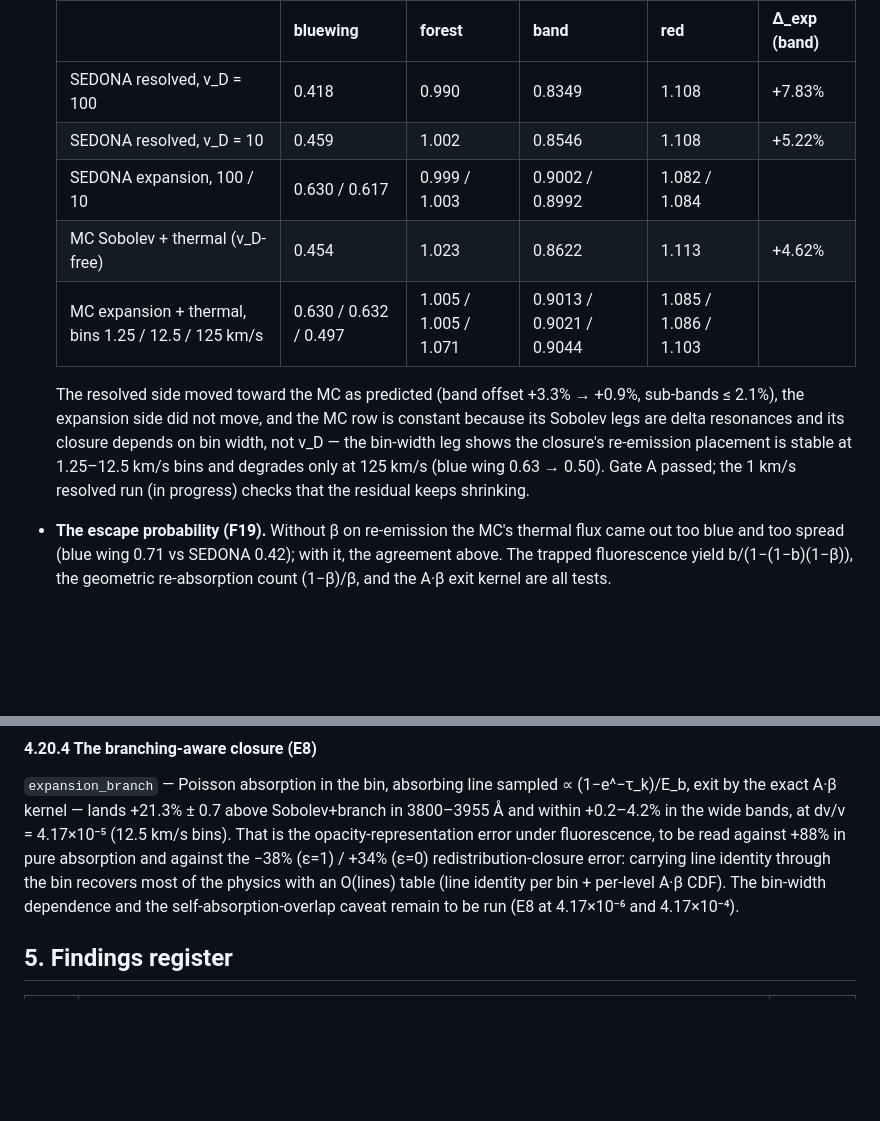
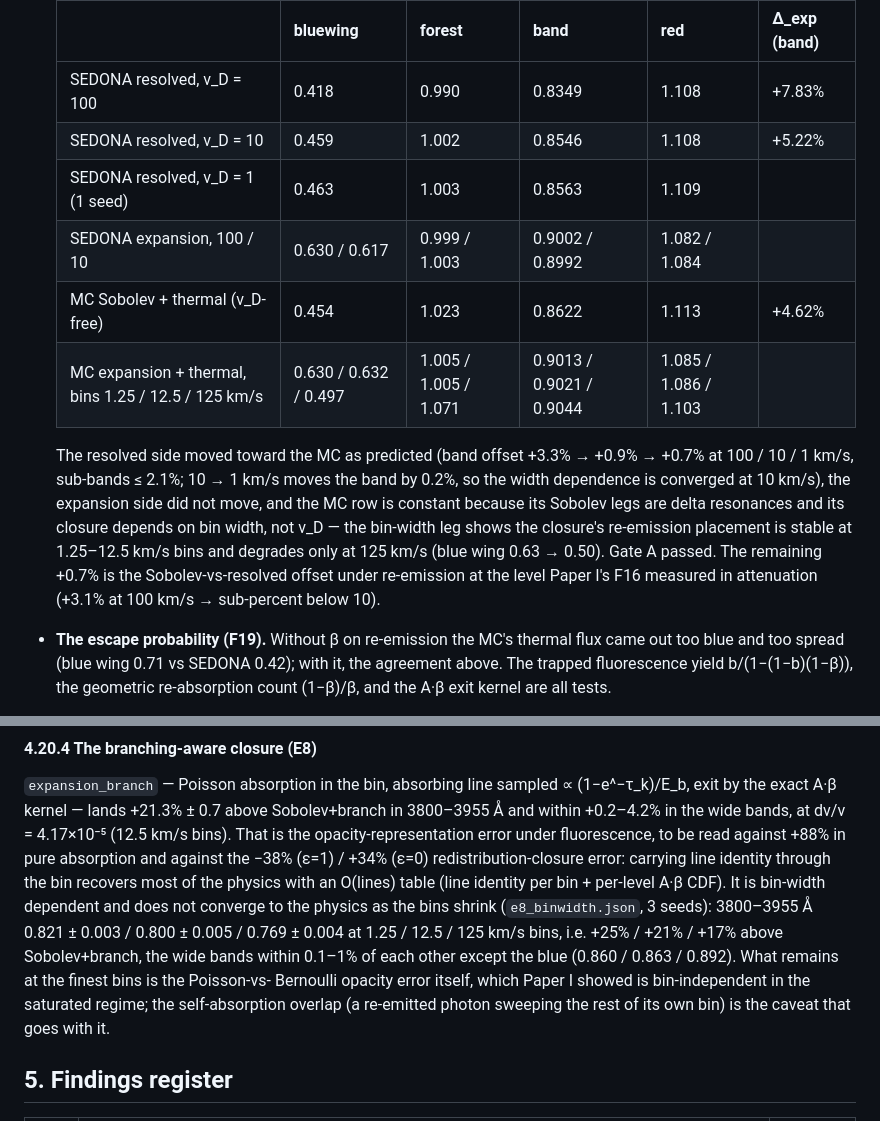
Before and after one commit to zhuygln/revisit_sobolev, a Markdown page: docs/results_report.md, 2 parts joined by grey strips. Rendered like a GitHub page; blank space fills up the shorter version.

Commit message:
docs: E8 does not converge with bin width; E2 converges by 10 km/s
Report 4.20.4 replaces "remains to be run" with the measured bin-width
dependence and its reading; the E2 table gains the 1 km/s row and the
closing sentence ties the +0.7% residual to Paper I's F16 offset. Notebook
9q updated to match.

```diff
--- a/docs/results_report.md
+++ b/docs/results_report.md
@@ -874,17 +874,20 @@ Band quantity: escaped/launched, photon- or energy-weighted (both reported;
   |---|---|---|---|---|---|
   | SEDONA resolved, v_D = 100 | 0.418 | 0.990 | 0.8349 | 1.108 | +7.83% |
   | SEDONA resolved, v_D = 10 | 0.459 | 1.002 | 0.8546 | 1.108 | +5.22% |
+  | SEDONA resolved, v_D = 1 (1 seed) | 0.463 | 1.003 | 0.8563 | 1.109 | |
   | SEDONA expansion, 100 / 10 | 0.630 / 0.617 | 0.999 / 1.003 | 0.9002 / 0.8992 | 1.082 / 1.084 | |
   | MC Sobolev + thermal (v_D-free) | 0.454 | 1.023 | 0.8622 | 1.113 | +4.62% |
   | MC expansion + thermal, bins 1.25 / 12.5 / 125 km/s | 0.630 / 0.632 / 0.497 | 1.005 / 1.005 / 1.071 | 0.9013 / 0.9021 / 0.9044 | 1.085 / 1.086 / 1.103 | |
 
   The resolved side moved toward the MC as predicted (band offset +3.3% →
-  +0.9%, sub-bands ≤ 2.1%), the expansion side did not move, and the MC row
+  +0.9% → +0.7% at 100 / 10 / 1 km/s, sub-bands ≤ 2.1%; 10 → 1 km/s moves
+  the band by 0.2%, so the width dependence is converged at 10 km/s), the expansion side did not move, and the MC row
   is constant because its Sobolev legs are delta resonances and its closure
   depends on bin width, not v_D — the bin-width leg shows the closure's
   re-emission placement is stable at 1.25–12.5 km/s bins and degrades only at
-  125 km/s (blue wing 0.63 → 0.50). Gate A passed; the 1 km/s resolved run
-  (in progress) checks that the residual keeps shrinking.
+  125 km/s (blue wing 0.63 → 0.50). Gate A passed. The remaining +0.7% is
+  the Sobolev-vs-resolved offset under re-emission at the level Paper I's
+  F16 measured in attenuation (+3.1% at 100 km/s → sub-percent below 10).
 - **The escape probability (F19).** Without β on re-emission the MC's thermal
   flux came out too blue and too spread (blue wing 0.71 vs SEDONA 0.42); with
   it, the agreement above. The trapped fluorescence yield b/(1−(1−b)(1−β)),
@@ -1040,9 +1043,15 @@ dν/ν = 4.17×10⁻⁵ (12.5 km/s bins). That is the opacity-representation err
 under fluorescence, to be read against +88% in pure absorption and against
 the −38% (ε=1) / +34% (ε=0) redistribution-closure error: carrying line
 identity through the bin recovers most of the physics with an O(lines)
-table (line identity per bin + per-level A·β CDF). The bin-width dependence
-and the self-absorption-overlap caveat remain to be run (E8 at 4.17×10⁻⁶ and
-4.17×10⁻⁴).
+table (line identity per bin + per-level A·β CDF). It is bin-width
+dependent and does not converge to the physics as the bins shrink
+(`e8_binwidth.json`, 3 seeds): 3800–3955 Å 0.821 ± 0.003 / 0.800 ± 0.005 /
+0.769 ± 0.004 at 1.25 / 12.5 / 125 km/s bins, i.e. +25% / +21% / +17% above
+Sobolev+branch, the wide bands within 0.1–1% of each other except the blue
+(0.860 / 0.863 / 0.892). What remains at the finest bins is the Poisson-vs-
+Bernoulli opacity error itself, which Paper I showed is bin-independent in
+the saturated regime; the self-absorption overlap (a re-emitted photon
+sweeping the rest of its own bin) is the caveat that goes with it.
 
 ## 5. Findings register
 
```
Also changed, not shown: docs/lab_notebook.md (+9 -4 lines).
